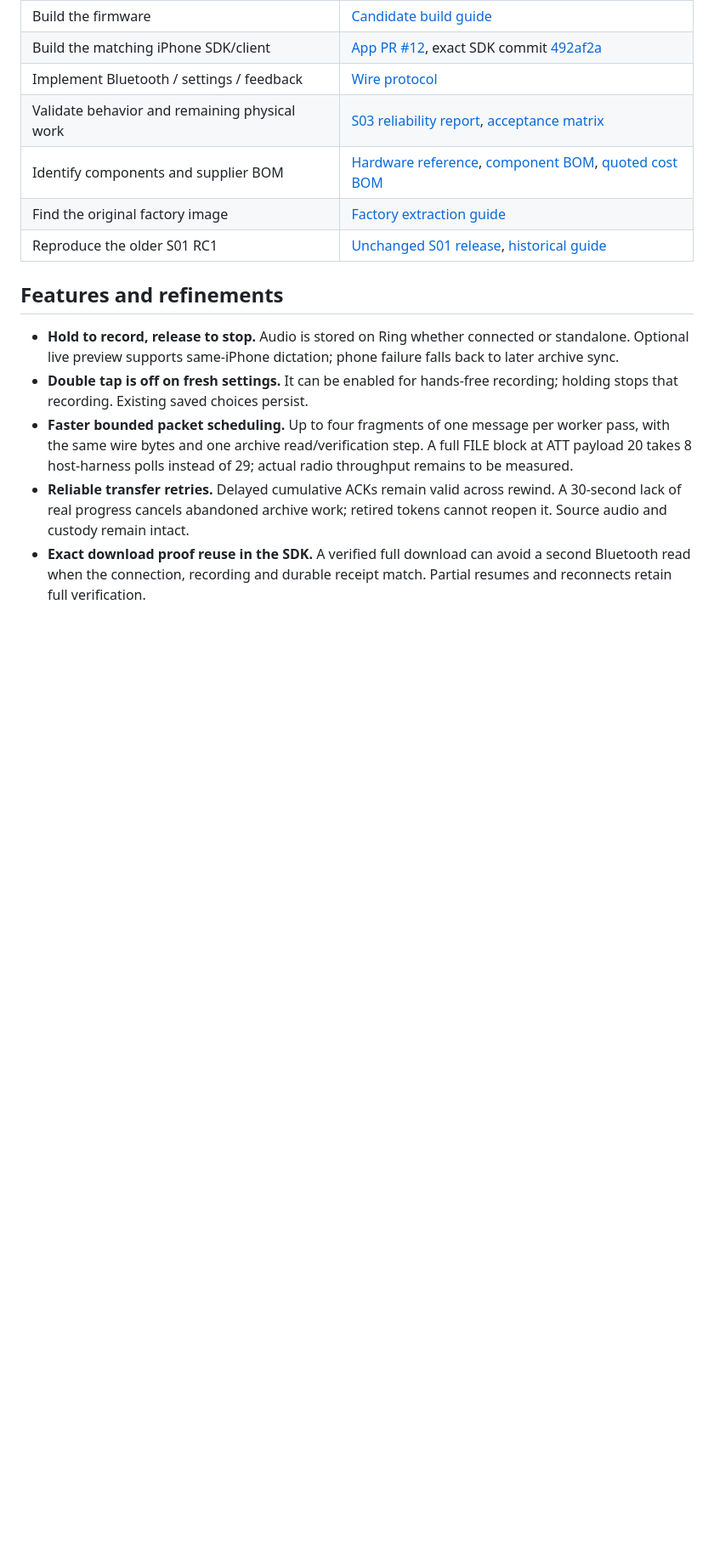
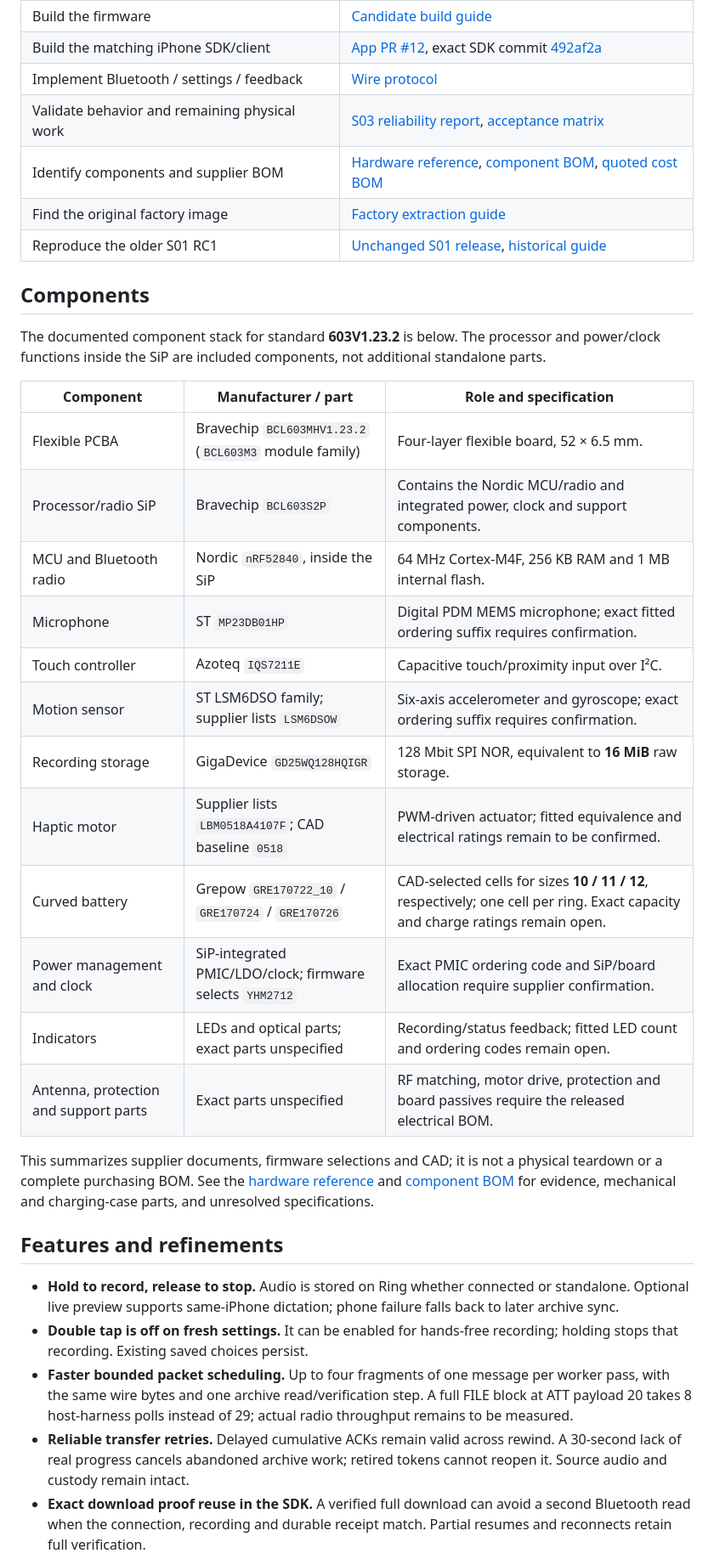
Before and after one commit to ShopItalic/sudo, a Markdown page: README.md, the part around the change. Shown at 85% size. Drawn GitHub-style; blank space fills up the shorter version.

Commit message:
docs: show Ring components in GitHub README

```diff
--- a/README.md
+++ b/README.md
@@ -29,6 +29,32 @@ The review ZIP is **not a signed OTA update package**.
 | Identify components and supplier BOM | [Hardware reference](docs/reference/sudo-ring-hardware.md), [component BOM](docs/reference/sudo-ring/bom.csv), [quoted cost BOM](docs/reference/sudo-ring/quoted-bom.csv) |
 | Find the original factory image | [Factory extraction guide](docs/reference/ring-firmware.md) |
 | Reproduce the older S01 RC1 | [Unchanged S01 release](https://github.com/ShopItalic/sudo/releases/tag/v6.0.3.3S01-rc.1), [historical guide](docs/how-to/test-release-candidate.md) |
+
+## Components
+
+The documented component stack for standard **603V1.23.2** is below. The
+processor and power/clock functions inside the SiP are included components,
+not additional standalone parts.
+
+| Component | Manufacturer / part | Role and specification |
+| --- | --- | --- |
+| Flexible PCBA | Bravechip `BCL603MHV1.23.2` (`BCL603M3` module family) | Four-layer flexible board, 52 × 6.5 mm. |
+| Processor/radio SiP | Bravechip `BCL603S2P` | Contains the Nordic MCU/radio and integrated power, clock and support components. |
+| MCU and Bluetooth radio | Nordic `nRF52840`, inside the SiP | 64 MHz Cortex-M4F, 256 KB RAM and 1 MB internal flash. |
+| Microphone | ST `MP23DB01HP` | Digital PDM MEMS microphone; exact fitted ordering suffix requires confirmation. |
+| Touch controller | Azoteq `IQS7211E` | Capacitive touch/proximity input over I²C. |
+| Motion sensor | ST LSM6DSO family; supplier lists `LSM6DSOW` | Six-axis accelerometer and gyroscope; exact ordering suffix requires confirmation. |
+| Recording storage | GigaDevice `GD25WQ128HQIGR` | 128 Mbit SPI NOR, equivalent to **16 MiB** raw storage. |
+| Haptic motor | Supplier lists `LBM0518A4107F`; CAD baseline `0518` | PWM-driven actuator; fitted equivalence and electrical ratings remain to be confirmed. |
+| Curved battery | Grepow `GRE170722_10` / `GRE170724` / `GRE170726` | CAD-selected cells for sizes **10 / 11 / 12**, respectively; one cell per ring. Exact capacity and charge ratings remain open. |
+| Power management and clock | SiP-integrated PMIC/LDO/clock; firmware selects `YHM2712` | Exact PMIC ordering code and SiP/board allocation require supplier confirmation. |
+| Indicators | LEDs and optical parts; exact parts unspecified | Recording/status feedback; fitted LED count and ordering codes remain open. |
+| Antenna, protection and support parts | Exact parts unspecified | RF matching, motor drive, protection and board passives require the released electrical BOM. |
+
+This summarizes supplier documents, firmware selections and CAD; it is not a
+physical teardown or a complete purchasing BOM. See the [hardware reference](docs/reference/sudo-ring-hardware.md#electronic-bom)
+and [component BOM](docs/reference/sudo-ring/bom.csv) for evidence, mechanical
+and charging-case parts, and unresolved specifications.
 
 ## Features and refinements
 
```
Also changed, not shown: docs/reference/supplier-firmware-change-log.md (+9 -0 lines).
